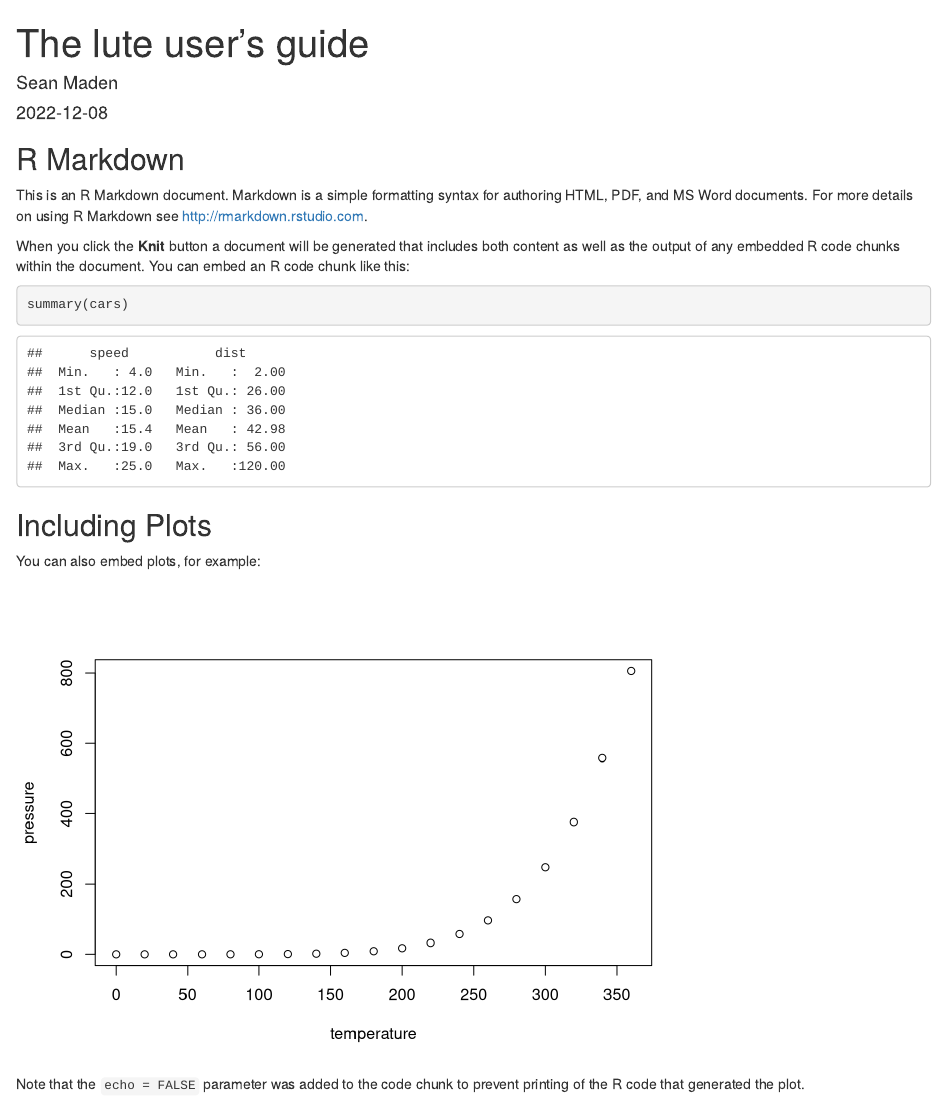
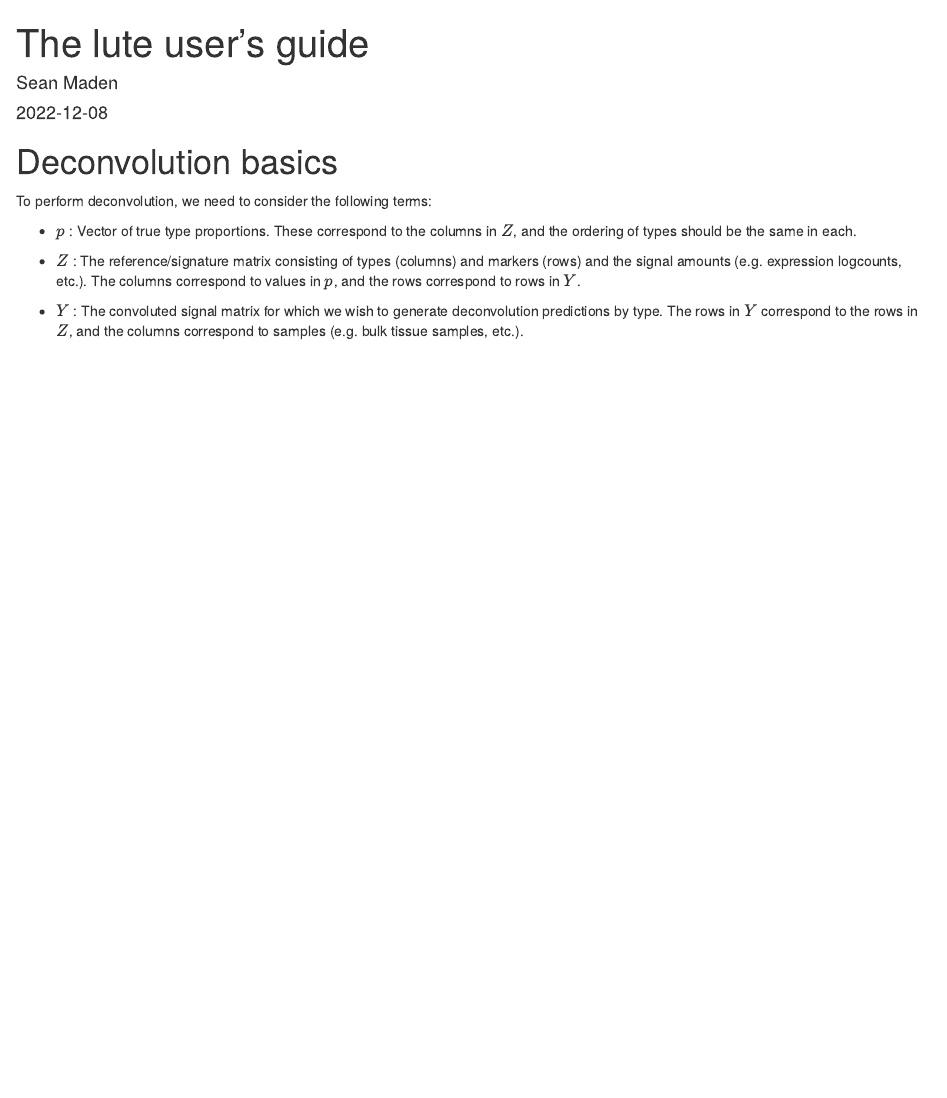
Before and after one commit to metamaden/lute, an R Markdown document (inst/vignettes/users_guide.Rmd): the page in a window 1100 px wide, from its top. Rendered offline with R 4.5, knitr and Pandoc, with nearby package versions.

Commit message:
adds rmd text

````diff
--- a/inst/vignettes/users_guide.Rmd
+++ b/inst/vignettes/users_guide.Rmd
@@ -9,22 +9,17 @@ output: html_document
 knitr::opts_chunk$set(echo = TRUE)
 ```
 
-## R Markdown
+# Deconvolution basics
 
-This is an R Markdown document. Markdown is a simple formatting syntax for authoring HTML, PDF, and MS Word documents. For more details on using R Markdown see <http://rmarkdown.rstudio.com>.
+To perform deconvolution, we need to consider the following terms:
 
-When you click the **Knit** button a document will be generated that includes both content as well as the output of any embedded R code chunks within the document. You can embed an R code chunk like this:
+* $p$ : Vector of true type proportions. These correspond to the columns in $Z$,
+and the ordering of types should be the same in each.
 
-```{r cars}
-summary(cars)
-```
+* $Z$ : The reference/signature matrix consisting of types (columns) and markers (rows)
+and the signal amounts (e.g. expression logcounts, etc.). The columns correspond to
+values in $p$, and the rows correspond to rows in $Y$.
 
-## Including Plots
-
-You can also embed plots, for example:
-
-```{r pressure, echo=FALSE}
-plot(pressure)
-```
-
-Note that the `echo = FALSE` parameter was added to the code chunk to prevent printing of the R code that generated the plot.
+* $Y$ : The convoluted signal matrix for which we wish to generate deconvolution
+predictions by type. The rows in $Y$ correspond to the rows in $Z$, and the columns
+correspond to samples (e.g. bulk tissue samples, etc.).
````
Also changed, not shown: inst/vignettes/minimal_simulation.Rmd (+11 -0 lines).
